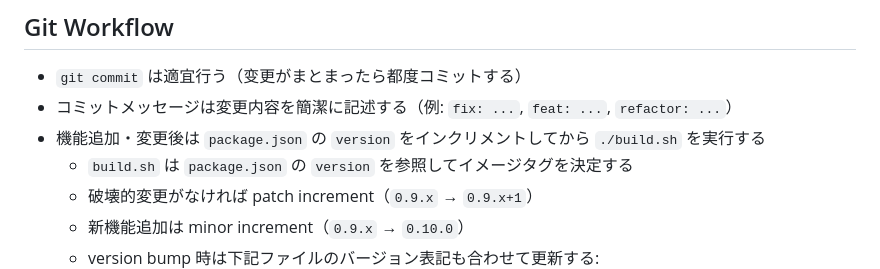
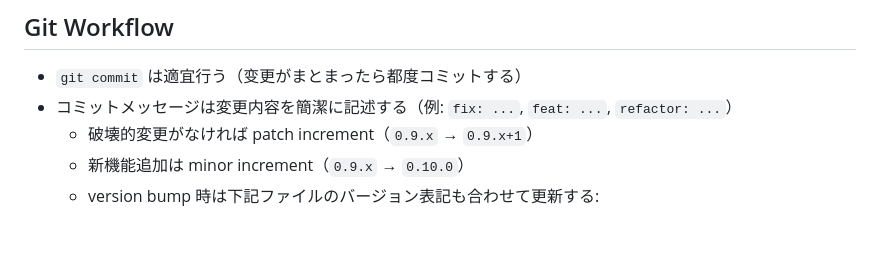
Before and after one commit to ntsklab/hollo-stream-proxy, a Markdown page: AGENTS.md, the part around the change. GitHub-like rendering; blank space fills up the shorter version.

Commit message:
docs: remove outdated build.sh references from AGENTS.md

```diff
--- a/AGENTS.md
+++ b/AGENTS.md
@@ -49,8 +49,6 @@ No test framework. Verify via:
 
 - `git commit` は適宜行う（变更がまとまったら都度コミットする）
 - コミットメッセージは変更内容を簡潔に記述する（例: `fix: ...`, `feat: ...`, `refactor: ...`）
-- 機能追加・変更後は `package.json` の `version` をインクリメントしてから `./build.sh` を実行する
-  - `build.sh` は `package.json` の `version` を参照してイメージタグを決定する
   - 破壊的変更がなければ patch increment（`0.9.x` → `0.9.x+1`）
   - 新機能追加は minor increment（`0.9.x` → `0.10.0`）
   - version bump 時は下記ファイルのバージョン表記も合わせて更新する:
```
